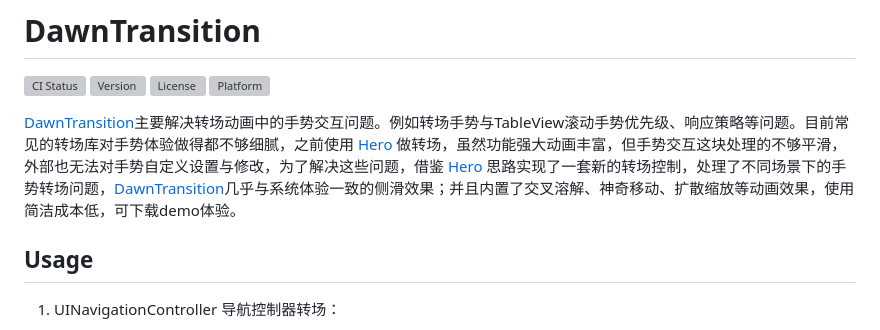
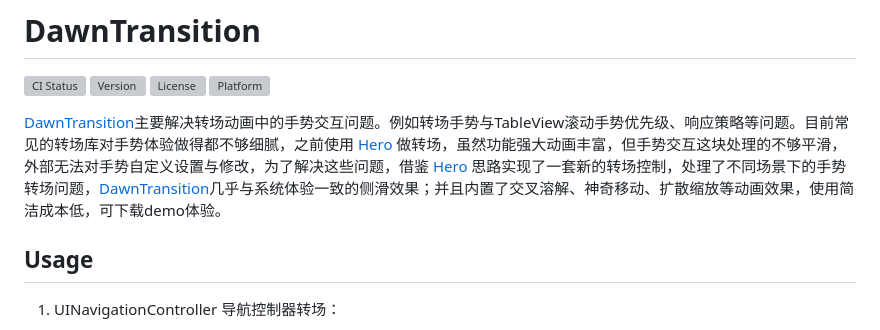
Before and after one commit to snail-z/Lento, a Markdown page: README.md, the part around the change. GitHub-like rendering; grey boxes are pictures that could not be loaded.

```diff
--- a/README.md
+++ b/README.md
@@ -7,7 +7,7 @@
 
 
 
-[DawnTransition](https://github.com/snail-z/DawnTransition)主要解决转场动画中的手势交互问题。例如转场手势与TableView滚动手势优先级、响应策略等问题。目前常见的转场库对手势体验做得都不够细腻，之前使用 [Hero](https://github.com/HeroTransitions/Hero) 做转场，虽然功能强大动画丰富，但手势交互这块处理的不够平滑，外部也无法对手势自定义设置与修改，为了解决这些问题，借鉴 [Hero](https://github.com/HeroTransitions/Hero) 思路实现了一套新的转场控制，处理了不同场景下的手势转场问题，[DawnTransition](https://github.com/snail-z/DawnTransition)几乎与系统体验一致的侧滑效果；并且内置了交叉溶解、神奇移动、扩散缩放等动画效果，使用简洁成本低，可下载demo体验。
+[DawnTransition](https://github.com/snail-z/DawnTransition)主要解决转场动画中的手势交互问题。例如转场手势与TableView滚动手势优先级、响应策略等问题。目前常见的转场库对手势体验做得都不够细腻，之前使用 [Hero](https://github.com/HeroTransitions/Hero) 做转场，虽然功能强大动画丰富，但手势交互这块处理的不够平滑，外部无法对手势自定义设置与修改，为了解决这些问题，借鉴 [Hero](https://github.com/HeroTransitions/Hero) 思路实现了一套新的转场控制，处理了不同场景下的手势转场问题，[DawnTransition](https://github.com/snail-z/DawnTransition)几乎与系统体验一致的侧滑效果；并且内置了交叉溶解、神奇移动、扩散缩放等动画效果，使用简洁成本低，可下载demo体验。
 
 ## Usage
 
```
